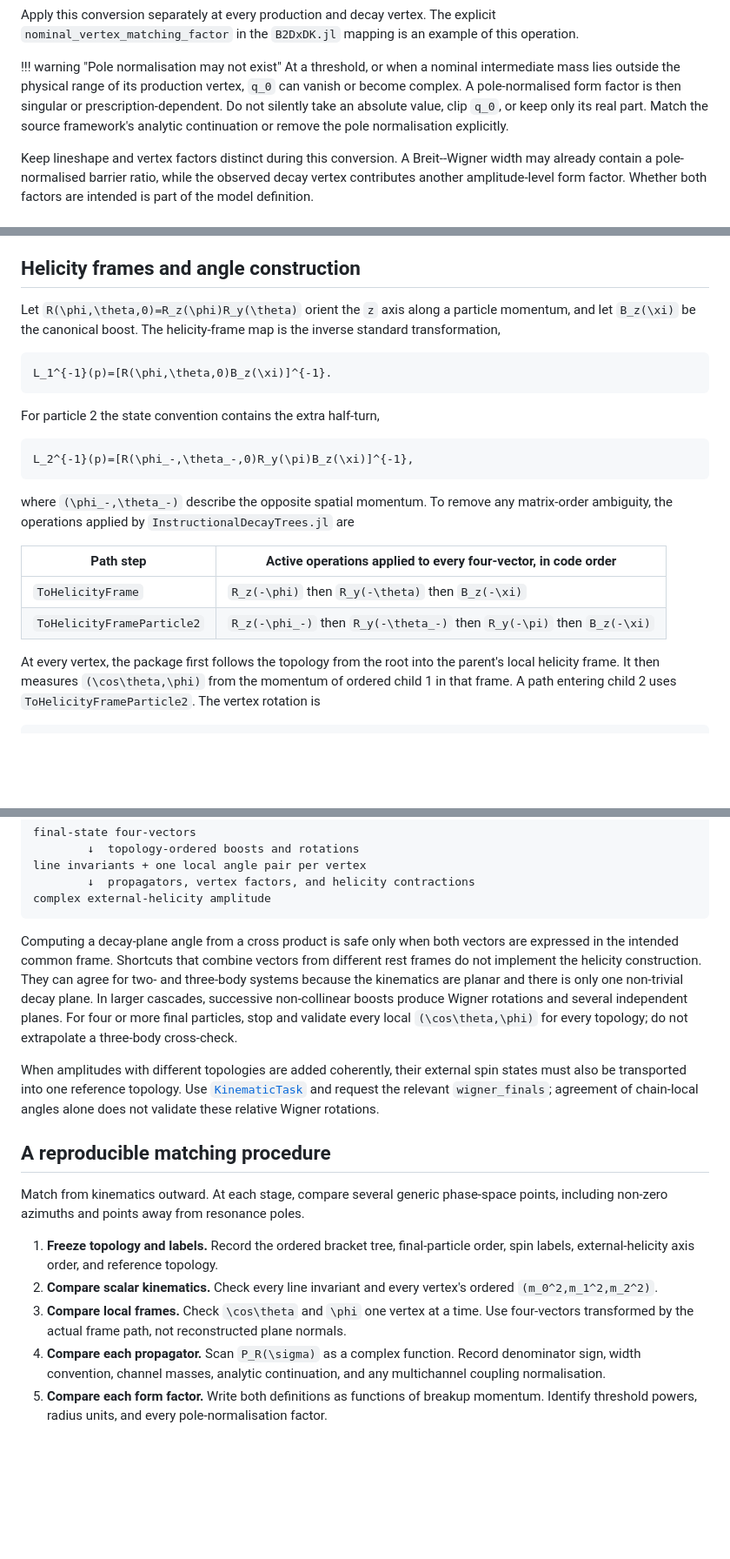
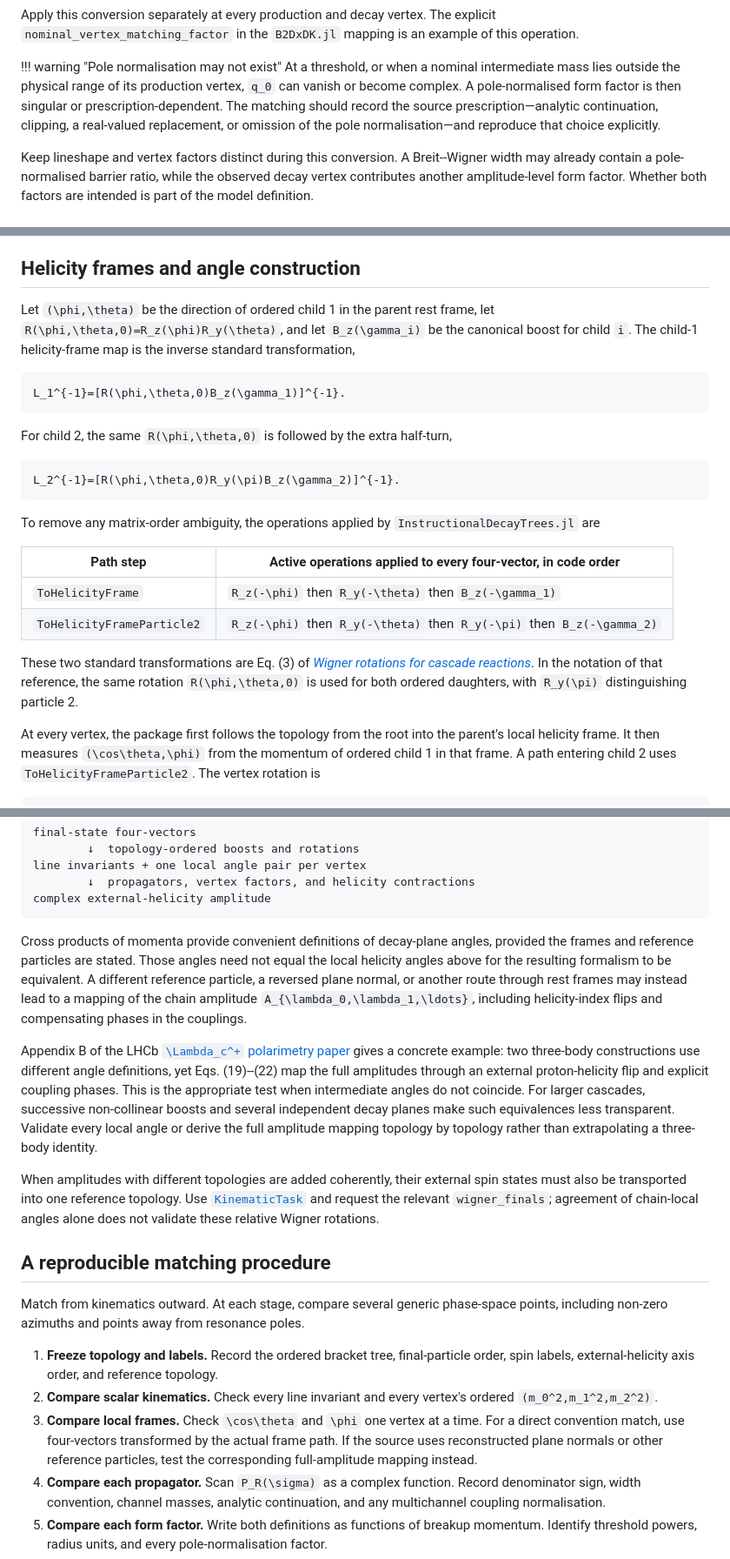
Before and after one commit to RUB-EP1/CascadeDecays.jl, a Markdown page: docs/src/convention-matching.md, 3 parts joined by grey strips. Shown at 87% size. Drawn GitHub-style; blank space fills up the shorter version.

````diff
--- a/docs/src/convention-matching.md
+++ b/docs/src/convention-matching.md
@@ -161,10 +183,10 @@ operation.
 !!! warning "Pole normalisation may not exist"
     At a threshold, or when a nominal intermediate mass lies outside the physical
     range of its production vertex, ``q_0`` can vanish or become complex. A
-    pole-normalised form factor is then singular or prescription-dependent. Do not
-    silently take an absolute value, clip ``q_0``, or keep only its real part. Match
-    the source framework's analytic continuation or remove the pole normalisation
-    explicitly.
+    pole-normalised form factor is then singular or prescription-dependent. The
+    matching should record the source prescription—analytic continuation, clipping,
+    a real-valued replacement, or omission of the pole normalisation—and reproduce
+    that choice explicitly.
 
 Keep lineshape and vertex factors distinct during this conversion. A Breit--Wigner
 width may already contain a pole-normalised barrier ratio, while the observed decay
@@ -211,27 +238,33 @@ labels before translating couplings.
 
 ## Helicity frames and angle construction
 
-Let ``R(\phi,\theta,0)=R_z(\phi)R_y(\theta)`` orient the ``z`` axis along a
-particle momentum, and let ``B_z(\xi)`` be the canonical boost. The helicity-frame
+Let ``(\phi,\theta)`` be the direction of ordered child 1 in the parent rest
+frame, let ``R(\phi,\theta,0)=R_z(\phi)R_y(\theta)``, and let
+``B_z(\gamma_i)`` be the canonical boost for child ``i``. The child-1 helicity-frame
 map is the inverse standard transformation,
 
 ```math
-L_1^{-1}(p)=[R(\phi,\theta,0)B_z(\xi)]^{-1}.
+L_1^{-1}=[R(\phi,\theta,0)B_z(\gamma_1)]^{-1}.
 ```
 
-For particle 2 the state convention contains the extra half-turn,
+For child 2, the same ``R(\phi,\theta,0)`` is followed by the extra half-turn,
 
 ```math
-L_2^{-1}(p)=[R(\phi_-,\theta_-,0)R_y(\pi)B_z(\xi)]^{-1},
+L_2^{-1}=[R(\phi,\theta,0)R_y(\pi)B_z(\gamma_2)]^{-1}.
 ```
 
-where ``(\phi_-,\theta_-)`` describe the opposite spatial momentum. To remove any
-matrix-order ambiguity, the operations applied by `InstructionalDecayTrees.jl` are
+To remove any matrix-order ambiguity, the operations applied by
+`InstructionalDecayTrees.jl` are
 
 | Path step | Active operations applied to every four-vector, in code order |
 |---|---|
-| `ToHelicityFrame` | ``R_z(-\phi)`` then ``R_y(-\theta)`` then ``B_z(-\xi)`` |
-| `ToHelicityFrameParticle2` | ``R_z(-\phi_-)`` then ``R_y(-\theta_-)`` then ``R_y(-\pi)`` then ``B_z(-\xi)`` |
+| `ToHelicityFrame` | ``R_z(-\phi)`` then ``R_y(-\theta)`` then ``B_z(-\gamma_1)`` |
+| `ToHelicityFrameParticle2` | ``R_z(-\phi)`` then ``R_y(-\theta)`` then ``R_y(-\pi)`` then ``B_z(-\gamma_2)`` |
+
+These two standard transformations are Eq. (3) of [*Wigner rotations for cascade
+reactions*](https://inspirehep.net/literature/2827198). In the notation of that
+reference, the same rotation ``R(\phi,\theta,0)`` is used for both ordered daughters,
+with ``R_y(\pi)`` distinguishing particle 2.
 
 At every vertex, the package first follows the topology from the root into the
 parent's local helicity frame. It then measures ``(\cos\theta,\phi)`` from the
@@ -255,14 +288,23 @@ line invariants + one local angle pair per vertex
 complex external-helicity amplitude
 ```
 
-Computing a decay-plane angle from a cross product is safe only when both vectors
-are expressed in the intended common frame. Shortcuts that combine vectors from
-different rest frames do not implement the helicity construction. They can agree
-for two- and three-body systems because the kinematics are planar and there is only
-one non-trivial decay plane. In larger cascades, successive non-collinear boosts
-produce Wigner rotations and several independent planes. For four or more final
-particles, stop and validate every local ``(\cos\theta,\phi)`` for every topology;
-do not extrapolate a three-body cross-check.
+Cross products of momenta provide convenient definitions of decay-plane angles,
+provided the frames and reference particles are stated. Those angles need not equal
+the local helicity angles above for the resulting formalism to be equivalent. A
+different reference particle, a reversed plane normal, or another route through
+rest frames may instead lead to a mapping of the chain amplitude
+``A_{\lambda_0,\lambda_1,\ldots}``, including helicity-index flips and compensating
+phases in the couplings.
+
+Appendix B of the LHCb [``\Lambda_c^+`` polarimetry
+paper](https://inspirehep.net/literature/2623821) gives a concrete example: two
+three-body constructions use different angle definitions, yet Eqs. (19)--(22) map
+the full amplitudes through an external proton-helicity flip and explicit coupling
+phases. This is the appropriate test when intermediate angles do not coincide.
+For larger cascades, successive non-collinear boosts and several independent decay
+planes make such equivalences less transparent. Validate every local angle or derive
+the full amplitude mapping topology by topology rather than extrapolating a
+three-body identity.
 
 When amplitudes with different topologies are added coherently, their external
 spin states must also be transported into one reference topology. Use
@@ -279,8 +321,9 @@ points, including non-zero azimuths and points away from resonance poles.
 2. **Compare scalar kinematics.** Check every line invariant and every vertex's
    ordered ``(m_0^2,m_1^2,m_2^2)``.
 3. **Compare local frames.** Check ``\cos\theta`` and ``\phi`` one vertex at a time.
-   Use four-vectors transformed by the actual frame path, not reconstructed plane
-   normals.
+   For a direct convention match, use four-vectors transformed by the actual frame
+   path. If the source uses reconstructed plane normals or other reference
+   particles, test the corresponding full-amplitude mapping instead.
 4. **Compare each propagator.** Scan ``P_R(\sigma)`` as a complex function. Record
    denominator sign, width convention, channel masses, analytic continuation, and
    any multichannel coupling normalisation.
````
Also changed, not shown: other parts of docs/src/convention-matching.md (+77 -41 lines).
